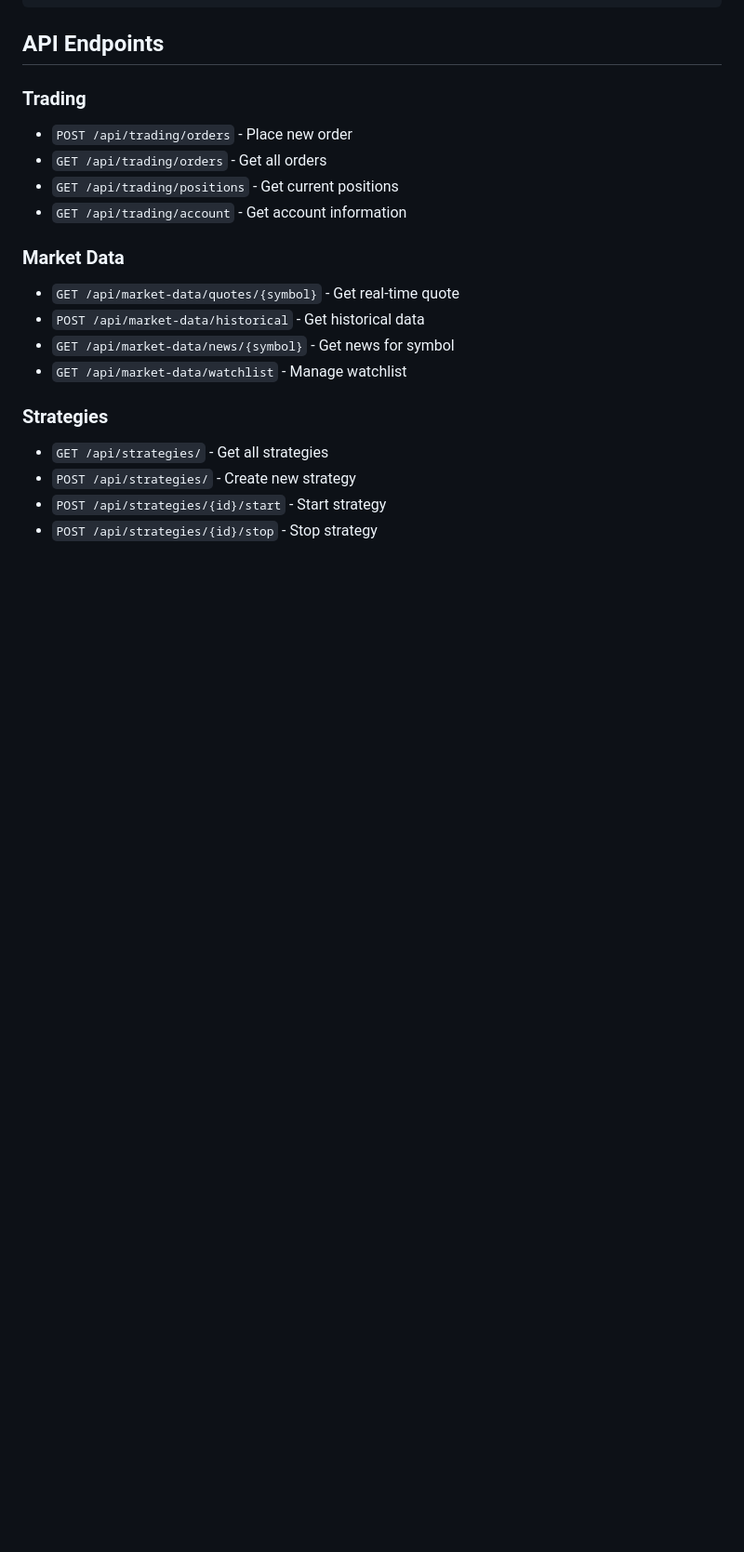
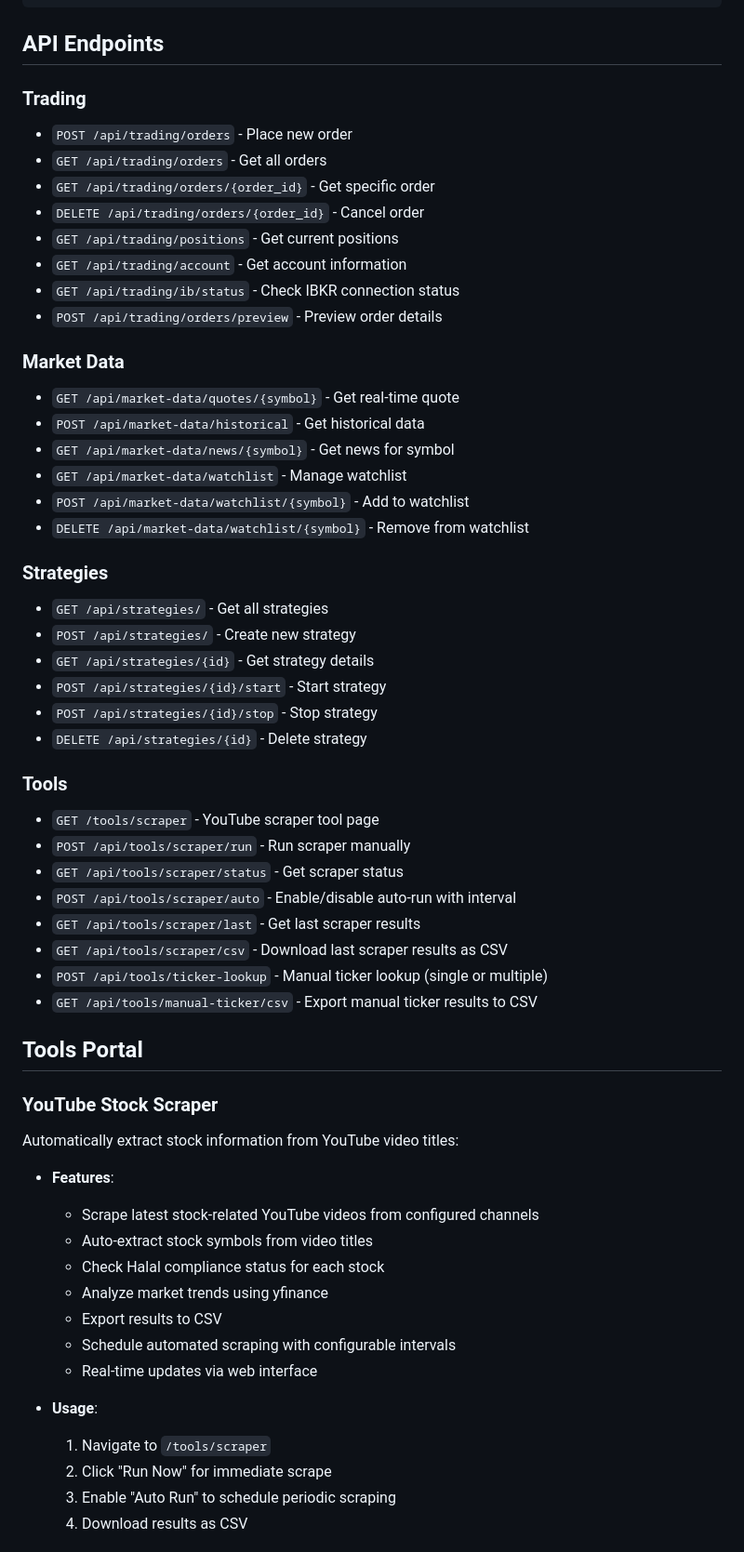
Before and after one commit to choksafs81/algo_trading_python_Hannan, a Markdown page: README.md, the part around one of its changes. Shown at 93% size. Rendered like a GitHub page; blank space fills up the shorter version.

```diff
--- a/README.md
+++ b/README.md
@@ -71,17 +78,55 @@ algo_trading_python_Hannan/
 ### Trading
 - `POST /api/trading/orders` - Place new order
 - `GET /api/trading/orders` - Get all orders
+- `GET /api/trading/orders/{order_id}` - Get specific order
+- `DELETE /api/trading/orders/{order_id}` - Cancel order
 - `GET /api/trading/positions` - Get current positions
 - `GET /api/trading/account` - Get account information
+- `GET /api/trading/ib/status` - Check IBKR connection status
+- `POST /api/trading/orders/preview` - Preview order details
 
 ### Market Data
 - `GET /api/market-data/quotes/{symbol}` - Get real-time quote
 - `POST /api/market-data/historical` - Get historical data
 - `GET /api/market-data/news/{symbol}` - Get news for symbol
 - `GET /api/market-data/watchlist` - Manage watchlist
+- `POST /api/market-data/watchlist/{symbol}` - Add to watchlist
+- `DELETE /api/market-data/watchlist/{symbol}` - Remove from watchlist
 
 ### Strategies
 - `GET /api/strategies/` - Get all strategies
 - `POST /api/strategies/` - Create new strategy
+- `GET /api/strategies/{id}` - Get strategy details
 - `POST /api/strategies/{id}/start` - Start strategy
 - `POST /api/strategies/{id}/stop` - Stop strategy
+- `DELETE /api/strategies/{id}` - Delete strategy
+
+### Tools
+- `GET /tools/scraper` - YouTube scraper tool page
+- `POST /api/tools/scraper/run` - Run scraper manually
+- `GET /api/tools/scraper/status` - Get scraper status
+- `POST /api/tools/scraper/auto` - Enable/disable auto-run with interval
+- `GET /api/tools/scraper/last` - Get last scraper results
+- `GET /api/tools/scraper/csv` - Download last scraper results as CSV
+- `POST /api/tools/ticker-lookup` - Manual ticker lookup (single or multiple)
+- `GET /api/tools/manual-ticker/csv` - Export manual ticker results to CSV
+
+## Tools Portal
+
+### YouTube Stock Scraper
+Automatically extract stock information from YouTube video titles:
+- **Features**:
+  - Scrape latest stock-related YouTube videos from configured channels
+  - Auto-extract stock symbols from video titles
+  - Check Halal compliance status for each stock
+  - Analyze market trends using yfinance
+  - Export results to CSV
+  - Schedule automated scraping with configurable intervals
+  - Real-time updates via web interface
+
+- **Usage**:
+  1. Navigate to `/tools/scraper`
+  2. Click "Run Now" for immediate scrape
+  3. Enable "Auto Run" to schedule periodic scraping
+  4. Download results as CSV
+
```
Also changed, not shown: other parts of README.md (+70 -2 lines).
